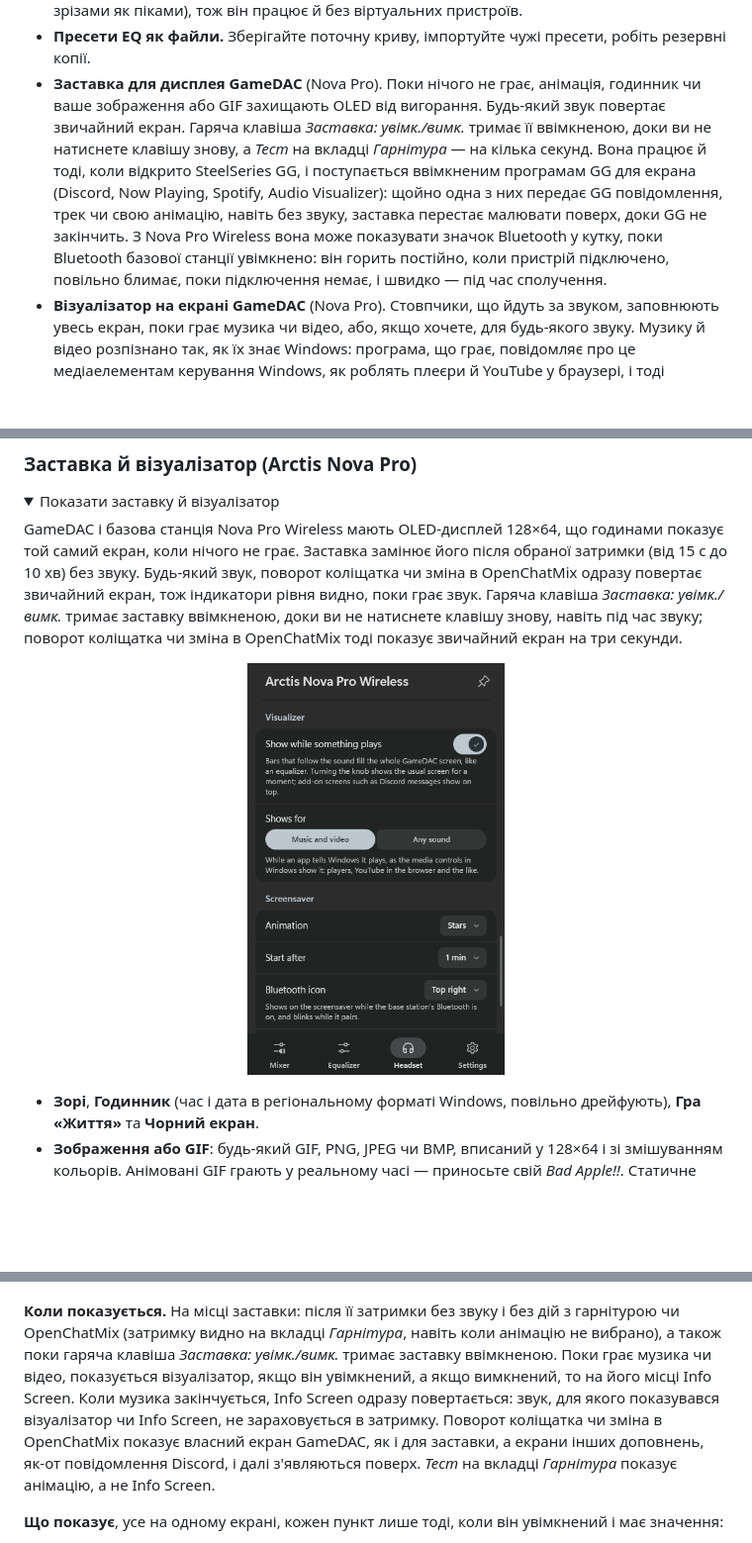
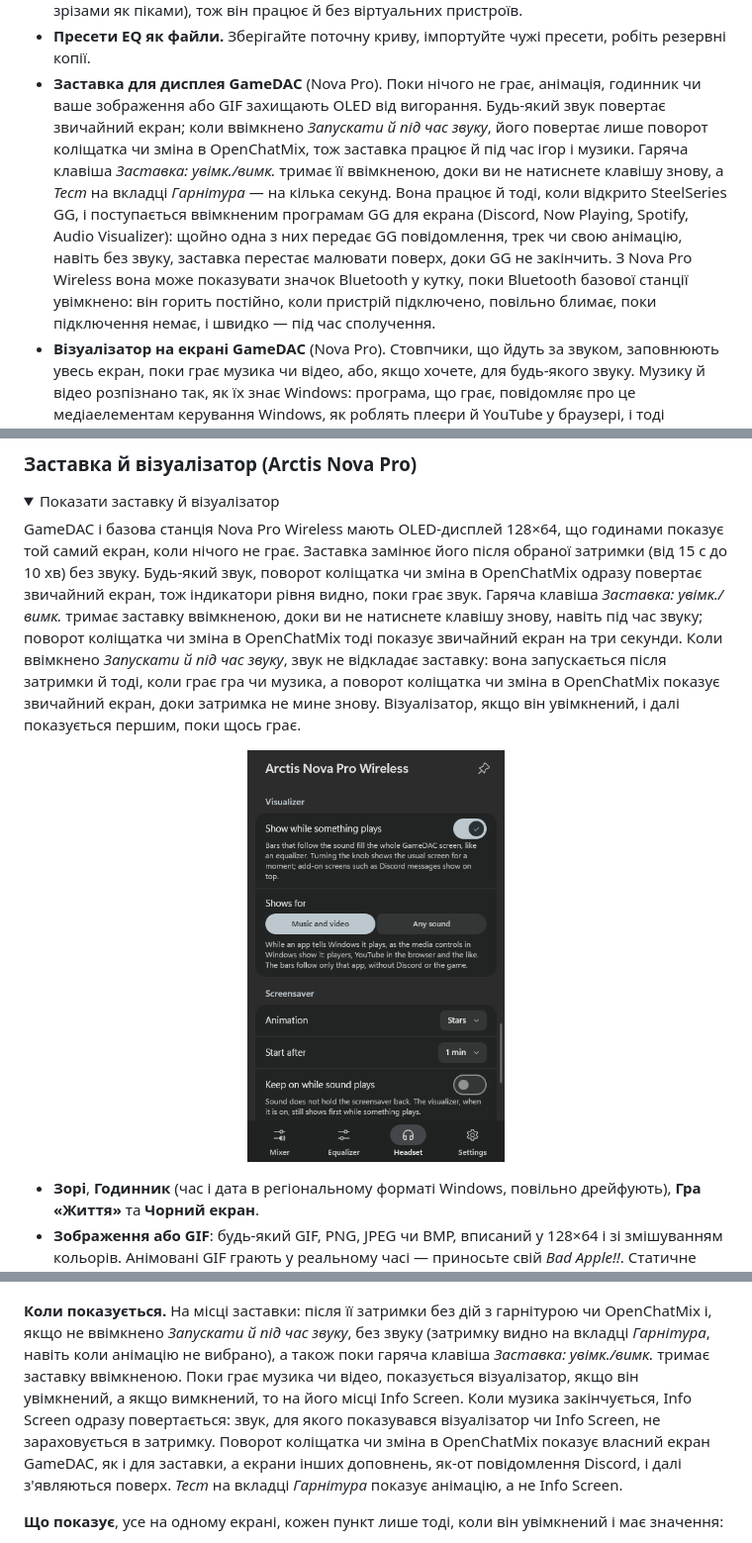
Before and after one commit to Swiftlyx/OpenChatMix, a Markdown page: README.uk.md, 3 parts joined by grey strips. Shown at 99% size. Drawn GitHub-style; pictures changed too: docs/screenshots/screensaver.png; folded sections open; blank space fills up the shorter version.

```diff
--- a/README.uk.md
+++ b/README.uk.md
@@ -128,14 +128,16 @@ ChatMix балансує звук гри й голосового чату одн
   працює й без віртуальних пристроїв.
 - **Пресети EQ як файли.** Зберігайте поточну криву, імпортуйте чужі пресети, робіть резервні копії.
 - **Заставка для дисплея GameDAC** (Nova Pro). Поки нічого не грає, анімація, годинник чи ваше
-  зображення або GIF захищають OLED від вигорання. Будь-який звук повертає звичайний екран. Гаряча
-  клавіша *Заставка: увімк./вимк.* тримає її ввімкненою, доки ви не натиснете клавішу знову, а *Тест* на
-  вкладці *Гарнітура* — на кілька секунд. Вона працює й тоді, коли відкрито SteelSeries GG, і
-  поступається ввімкненим програмам GG для екрана (Discord, Now Playing, Spotify, Audio Visualizer):
-  щойно одна з них передає GG повідомлення, трек чи свою анімацію, навіть без звуку, заставка
-  перестає малювати поверх, доки GG не закінчить. З Nova Pro Wireless вона може показувати значок
-  Bluetooth у кутку, поки Bluetooth базової станції увімкнено: він горить постійно, коли пристрій
-  підключено, повільно блимає, поки підключення немає, і швидко — під час сполучення.
+  зображення або GIF захищають OLED від вигорання. Будь-який звук повертає звичайний екран; коли
+  ввімкнено *Запускати й під час звуку*, його повертає лише поворот коліщатка чи зміна в OpenChatMix,
+  тож заставка працює й під час ігор і музики. Гаряча клавіша *Заставка: увімк./вимк.* тримає її
+  ввімкненою, доки ви не натиснете клавішу знову, а *Тест* на вкладці *Гарнітура* — на кілька секунд.
+  Вона працює й тоді, коли відкрито SteelSeries GG, і поступається ввімкненим програмам GG для екрана
+  (Discord, Now Playing, Spotify, Audio Visualizer): щойно одна з них передає GG повідомлення, трек чи
+  свою анімацію, навіть без звуку, заставка перестає малювати поверх, доки GG не закінчить. З Nova Pro
+  Wireless вона може показувати значок Bluetooth у кутку, поки Bluetooth базової станції увімкнено: він
+  горить постійно, коли пристрій підключено, повільно блимає, поки підключення немає, і швидко — під час
+  сполучення.
 - **Візуалізатор на екрані GameDAC** (Nova Pro). Стовпчики, що йдуть за звуком, заповнюють увесь екран,
   поки грає музика чи відео, або, якщо хочете, для будь-якого звуку. Музику й відео розпізнано так, як
   їх знає Windows: програма, що грає, повідомляє про це медіаелементам керування Windows, як роблять
@@ -652,7 +654,10 @@ GameDAC і базова станція Nova Pro Wireless мають OLED-дис
 звуку. Будь-який звук, поворот коліщатка чи зміна в OpenChatMix одразу повертає звичайний екран, тож
 індикатори рівня видно, поки грає звук. Гаряча клавіша *Заставка: увімк./вимк.* тримає заставку
 ввімкненою, доки ви не натиснете клавішу знову, навіть під час звуку; поворот коліщатка чи зміна в
-OpenChatMix тоді показує звичайний екран на три секунди.
+OpenChatMix тоді показує звичайний екран на три секунди. Коли ввімкнено *Запускати й під час звуку*,
+звук не відкладає заставку: вона запускається після затримки й тоді, коли грає гра чи музика, а
+поворот коліщатка чи зміна в OpenChatMix показує звичайний екран, доки затримка не мине знову.
+Візуалізатор, якщо він увімкнений, і далі показується першим, поки щось грає.
 
 <p align="center">
   <img src="docs/screenshots/screensaver.png" width="260" alt="Налаштування візуалізатора й заставки">
@@ -708,14 +713,14 @@ Info Screen є необов'язковим доповненням: невели
   <img src="docs/screenshots/info-screen-settings-pc.png" width="260" alt="Налаштування Info Screen в OpenChatMix: пам'ять і вентилятори">
 </p>
 
-**Коли показується.** На місці заставки: після її затримки без звуку і без дій з гарнітурою чи OpenChatMix
-(затримку видно на вкладці *Гарнітура*, навіть коли анімацію не вибрано), а також поки гаряча клавіша
-*Заставка: увімк./вимк.* тримає заставку ввімкненою. Поки грає музика чи відео, показується візуалізатор, якщо
-він увімкнений, а якщо вимкнений, то на його місці Info Screen. Коли музика закінчується, Info Screen одразу
-повертається: звук, для якого показувався візуалізатор чи Info Screen, не зараховується в затримку. Поворот
-коліщатка чи зміна в OpenChatMix показує власний екран GameDAC, як і для заставки, а екрани інших доповнень,
-як-от повідомлення Discord, і далі з'являються поверх. *Тест* на вкладці *Гарнітура* показує анімацію, а не
-Info Screen.
+**Коли показується.** На місці заставки: після її затримки без дій з гарнітурою чи OpenChatMix і, якщо не
+ввімкнено *Запускати й під час звуку*, без звуку (затримку видно на вкладці *Гарнітура*, навіть коли
+анімацію не вибрано), а також поки гаряча клавіша *Заставка: увімк./вимк.* тримає заставку ввімкненою. Поки
+грає музика чи відео, показується візуалізатор, якщо він увімкнений, а якщо вимкнений, то на його місці Info
+Screen. Коли музика закінчується, Info Screen одразу повертається: звук, для якого показувався візуалізатор
+чи Info Screen, не зараховується в затримку. Поворот коліщатка чи зміна в OpenChatMix показує власний екран
+GameDAC, як і для заставки, а екрани інших доповнень, як-от повідомлення Discord, і далі з'являються поверх.
+*Тест* на вкладці *Гарнітура* показує анімацію, а не Info Screen.
 
 **Що показує**, усе на одному екрані, кожен пункт лише тоді, коли він увімкнений і має значення:
 
```
Also changed, not shown: other parts of README.uk.md (+1 -1 lines), README.md (+28 -23 lines), 5 other files.
